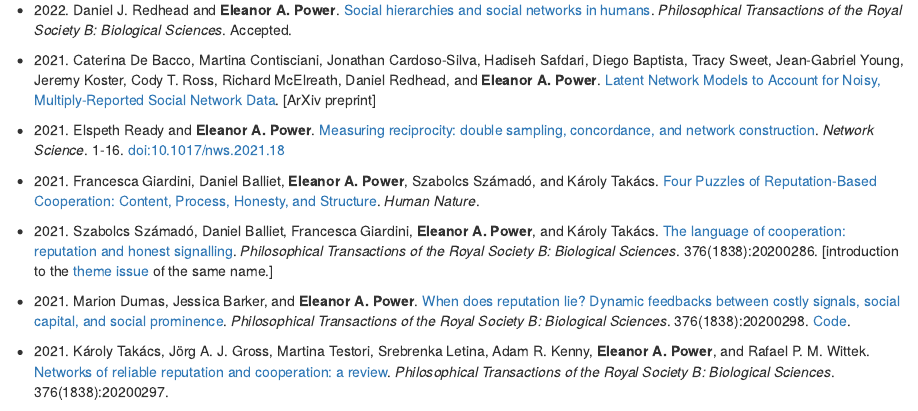
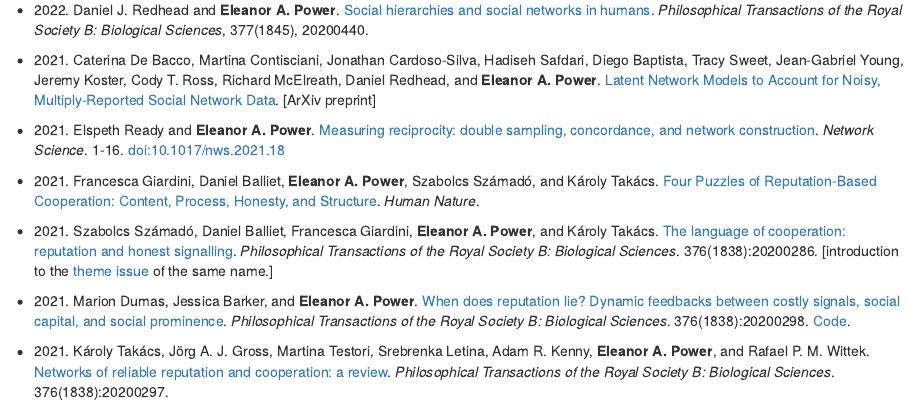
Before and after one commit to eapower/eapower.github.io, an R Markdown document (index.Rmd): the page in a window 1100 px wide, from 1040 px down. The pictures show the output file index.html that the author committed with the source, opened offline.

Commit message:
updated cite

````diff
--- a/index.Rmd
+++ b/index.Rmd
@@ -33,7 +33,7 @@ require(visNetwork)
 visNetwork(vis.nodes, vis.edges)
 ```
 
-* 2022\. Daniel J. Redhead and **Eleanor A. Power**. [Social hierarchies and social networks in humans](https://psyarxiv.com/3upzy/). *Philosophical Transactions of the Royal Society B: Biological Sciences*. Accepted.
+* 2022\. Daniel J. Redhead and **Eleanor A. Power**. [Social hierarchies and social networks in humans](https://royalsocietypublishing.org/doi/10.1098/rstb.2020.0440). *Philosophical Transactions of the Royal Society B: Biological Sciences*, 377(1845), 20200440.
 
 * 2021\. Caterina De Bacco, Martina Contisciani, Jonathan Cardoso-Silva, Hadiseh Safdari, Diego Baptista, Tracy Sweet, Jean-Gabriel Young, Jeremy Koster, Cody T. Ross, Richard McElreath, Daniel Redhead, and **Eleanor A. Power**. [Latent Network Models to Account for Noisy, Multiply-Reported Social Network Data](https://arxiv.org/abs/2112.11396v1). [ArXiv preprint]
 
````
Also changed, not shown: index.html.
